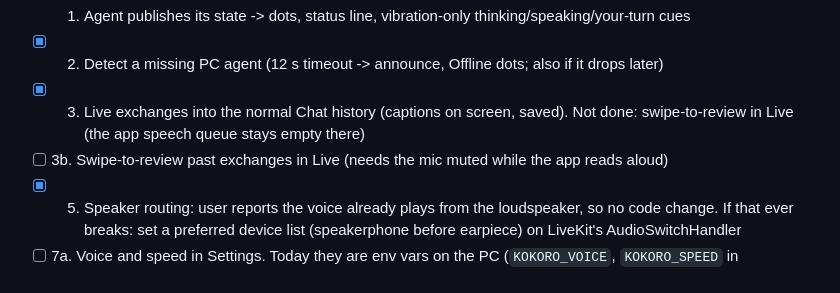
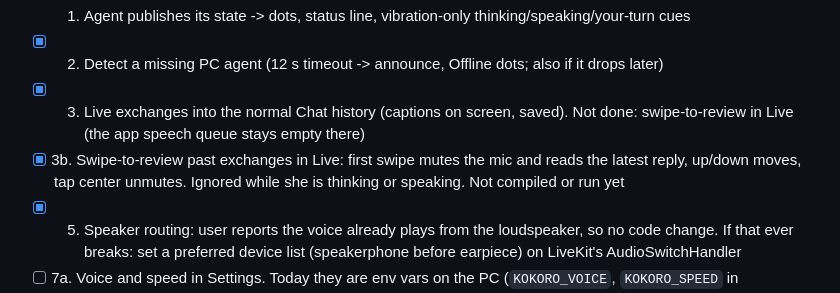
Before and after one commit to alekslime/Resonant-AI, a Markdown page: ROADMAP.md, the part around the change. Drawn GitHub-style.

Commit message:
docs: tick roadmap 3b

```diff
--- a/ROADMAP.md
+++ b/ROADMAP.md
@@ -39,7 +39,7 @@ Live pipeline, all free and local except the LiveKit relay (LiveKit Cloud free t
 - [x] 1. Agent publishes its state -> dots, status line, vibration-only thinking/speaking/your-turn cues
 - [x] 2. Detect a missing PC agent (12 s timeout -> announce, Offline dots; also if it drops later)
 - [x] 3. Live exchanges into the normal Chat history (captions on screen, saved). Not done: swipe-to-review in Live (the app speech queue stays empty there)
-- [ ] 3b. Swipe-to-review past exchanges in Live (needs the mic muted while the app reads aloud)
+- [x] 3b. Swipe-to-review past exchanges in Live: first swipe mutes the mic and reads the latest reply, up/down moves, tap center unmutes. Ignored while she is thinking or speaking. Not compiled or run yet
 - [x] 5. Speaker routing: user reports the voice already plays from the loudspeaker, so no code change. If that ever breaks: set a preferred device list (speakerphone before earpiece) on LiveKit's AudioSwitchHandler
 - [ ] 7a. Voice and speed in Settings. Today they are env vars on the PC (`KOKORO_VOICE`, `KOKORO_SPEED` in `agent/.env`). Phone must send the choice to the agent (participant attribute and data packet, like `interrupt`)
 - [ ] 7b. Hold-to-talk mode as an alternative to the always-open mic
```
